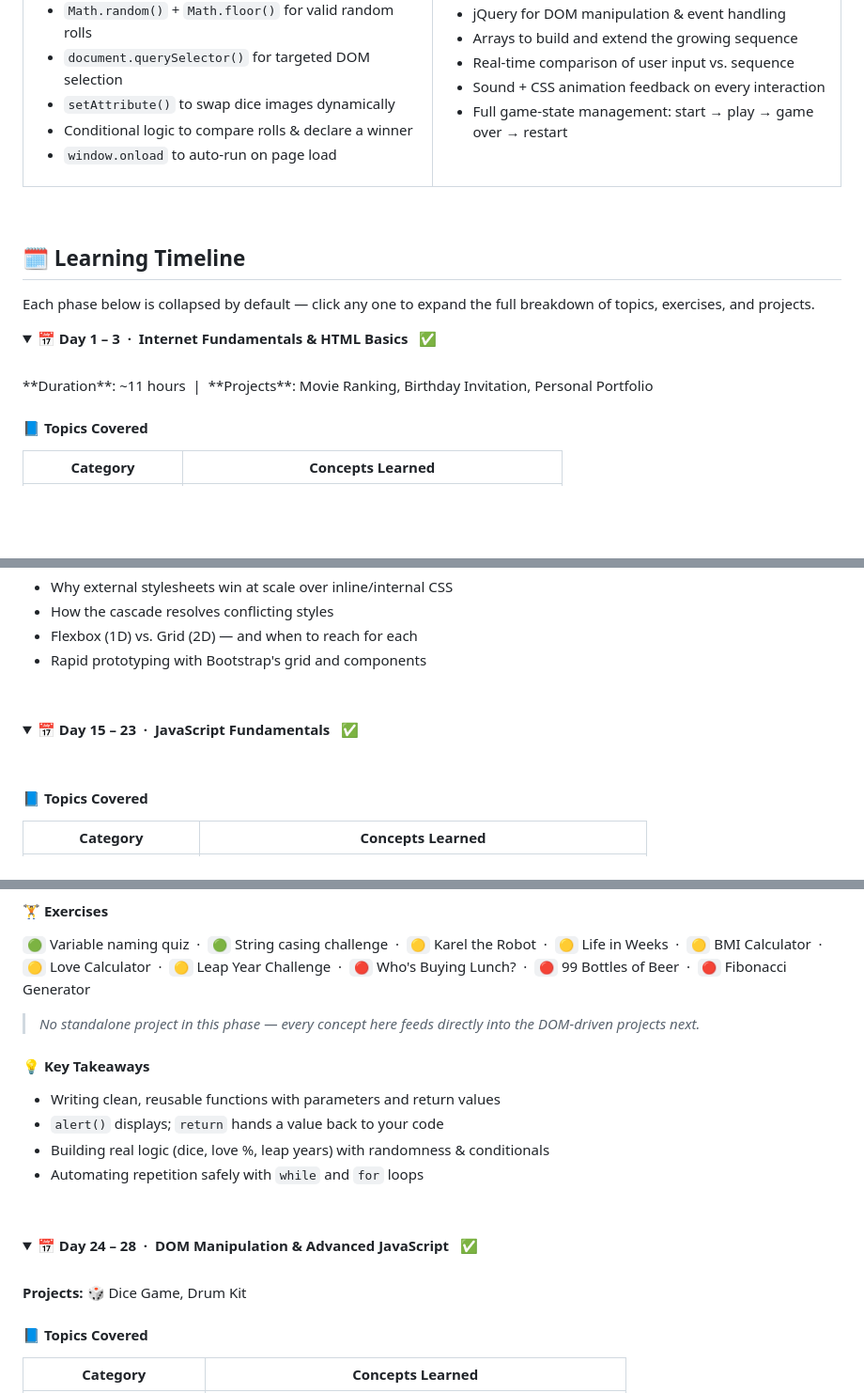
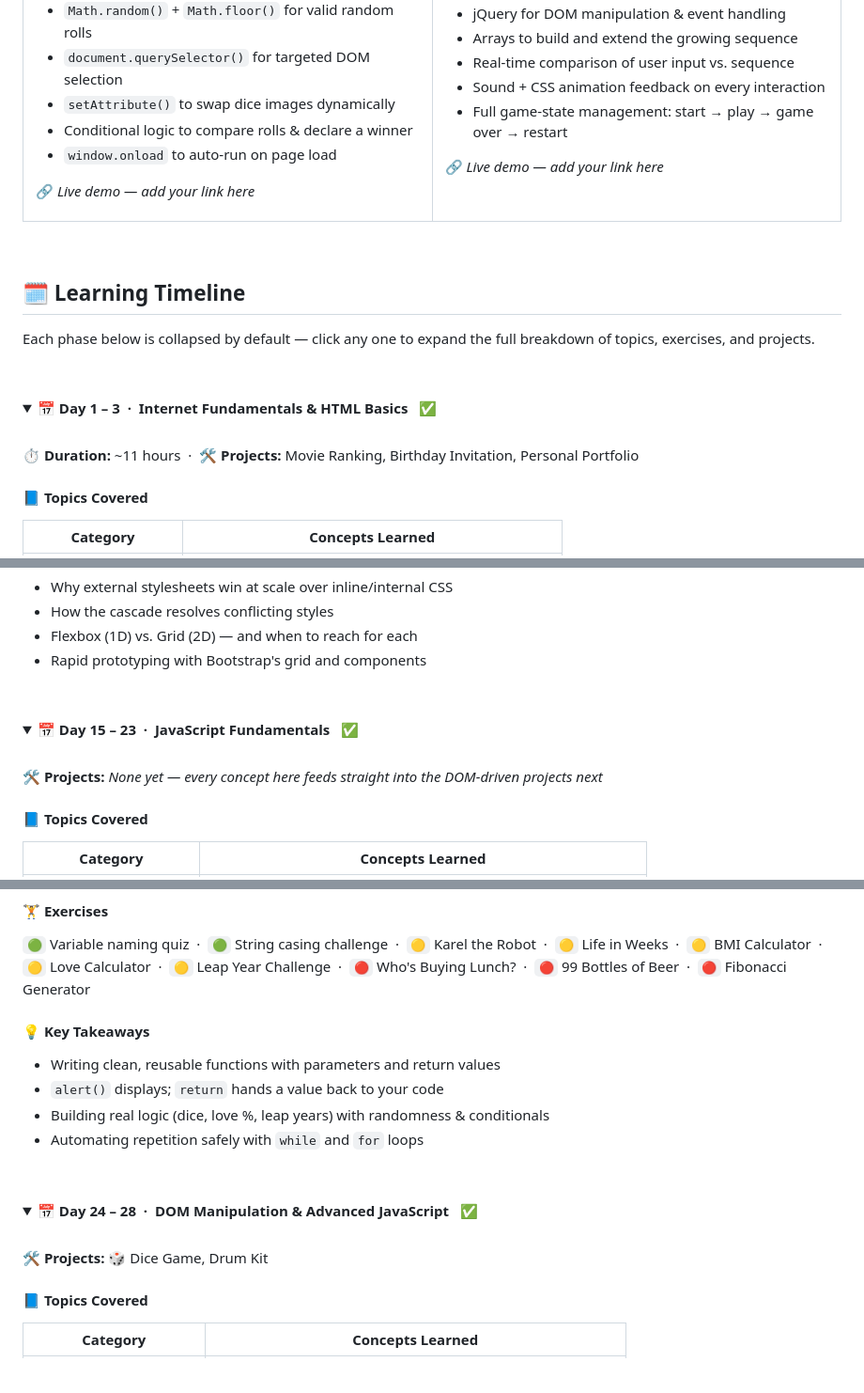
Before and after one commit to priyankaangane/Full-Stack-Development, a Markdown page: README.md, 3 parts joined by grey strips. Shown at 94% size. Rendered like a GitHub page; folded sections open; blank space fills up the shorter version.

```diff
--- a/README.md
+++ b/README.md
@@ -76,6 +76,7 @@ A two-player dice-rolling game. Every click generates two fresh random rolls, up
 - Conditional logic to compare rolls & declare a winner
 - `window.onload` to auto-run on page load
 
+🔗 *Live demo — add your link here*
 
 </td>
 <td width="50%" valign="top">
@@ -92,6 +93,7 @@ A full memory/pattern game: the sequence grows each round, sound and colour conf
 - Sound + CSS animation feedback on every interaction
 - Full game-state management: start → play → game over → restart
 
+🔗 *Live demo — add your link here*
 
 </td>
 </tr>
@@ -103,12 +105,16 @@ A full memory/pattern game: the sequence grows each round, sound and colour conf
 ## 🗓️ Learning Timeline
 
 Each phase below is collapsed by default — click any one to expand the full breakdown of topics, exercises, and projects.
+
 <br>
+
 <a name="day-1-3"></a>
 <details>
 <summary><strong>📅 Day 1 – 3 &nbsp;·&nbsp; Internet Fundamentals & HTML Basics</strong> &nbsp; ✅</summary>
+
 <br>
-**Duration**: ~11 hours &nbsp;|&nbsp; **Projects**: Movie Ranking, Birthday Invitation, Personal Portfolio
+
+⏱️ **Duration:** ~11 hours &nbsp;·&nbsp; 🛠️ **Projects:** Movie Ranking, Birthday Invitation, Personal Portfolio
 
 #### 📘 Topics Covered
 
@@ -206,6 +212,8 @@ Each phase below is collapsed by default — click any one to expand the full br
 
 <br>
 
+🛠️ **Projects:** *None yet — every concept here feeds straight into the DOM-driven projects next*
+
 #### 📘 Topics Covered
 
 | Category | Concepts Learned |
@@ -225,8 +233,6 @@ Each phase below is collapsed by default — click any one to expand the full br
 
 `🟢` Variable naming quiz &nbsp;·&nbsp; `🟢` String casing challenge &nbsp;·&nbsp; `🟡` Karel the Robot &nbsp;·&nbsp; `🟡` Life in Weeks &nbsp;·&nbsp; `🟡` BMI Calculator &nbsp;·&nbsp; `🟡` Love Calculator &nbsp;·&nbsp; `🟡` Leap Year Challenge &nbsp;·&nbsp; `🔴` Who's Buying Lunch? &nbsp;·&nbsp; `🔴` 99 Bottles of Beer &nbsp;·&nbsp; `🔴` Fibonacci Generator
 
-> *No standalone project in this phase — every concept here feeds directly into the DOM-driven projects next.*
-
 #### 💡 Key Takeaways
 - Writing clean, reusable functions with parameters and return values
 - `alert()` displays; `return` hands a value back to your code
@@ -243,7 +249,7 @@ Each phase below is collapsed by default — click any one to expand the full br
 
 <br>
 
-**Projects:** 🎲 Dice Game, Drum Kit
+🛠️ **Projects:** 🎲 Dice Game, Drum Kit
 
 #### 📘 Topics Covered
 
```
Also changed, not shown: other parts of README.md (+2 -2 lines).
